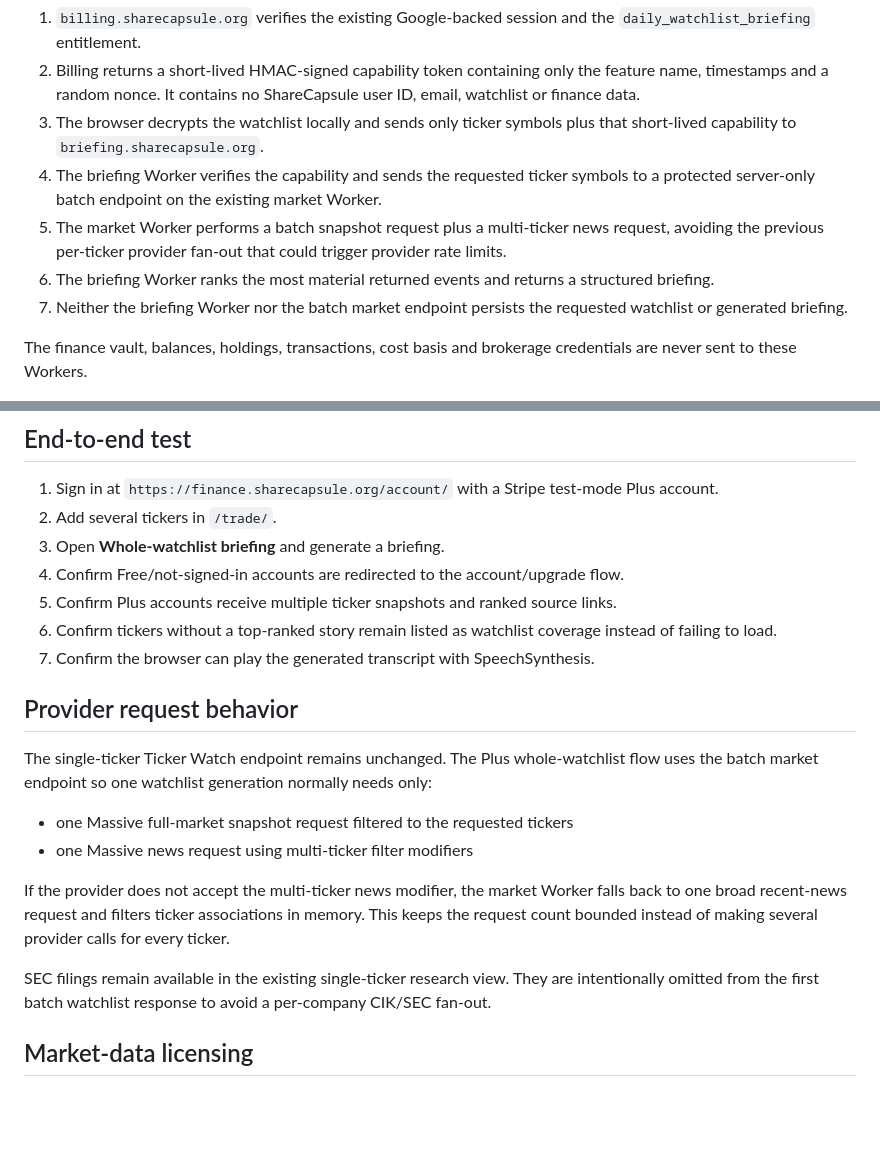
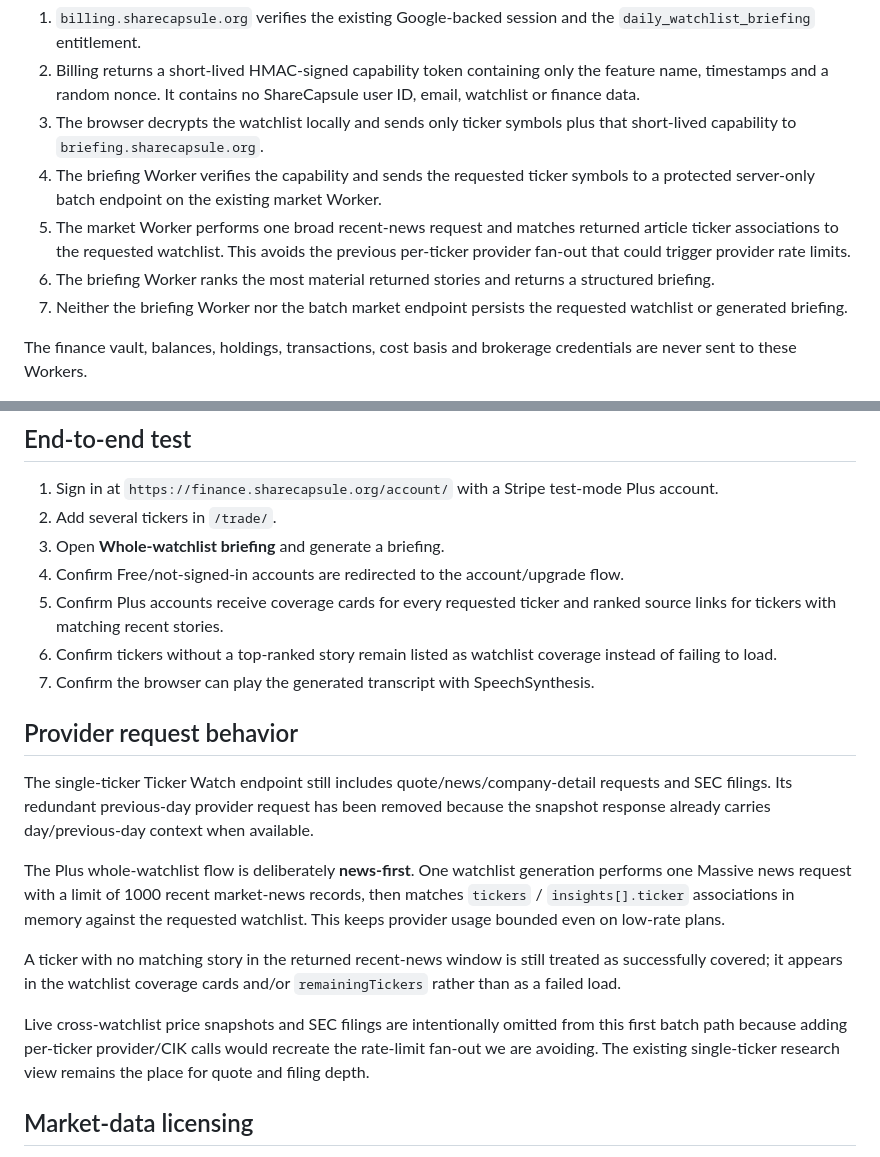
Before and after one commit to ananthaprakashb/sharecapsule-finance, a Markdown page: briefing-worker/README.md, 2 parts joined by grey strips. GitHub-like rendering; blank space fills up the shorter version.

Commit message:
Document one-request news-first batch briefing

```diff
--- a/briefing-worker/README.md
+++ b/briefing-worker/README.md
@@ -10,8 +10,8 @@ The finance frontend does not send the readable watchlist to the billing service
 2. Billing returns a short-lived HMAC-signed capability token containing only the feature name, timestamps and a random nonce. It contains no ShareCapsule user ID, email, watchlist or finance data.
 3. The browser decrypts the watchlist locally and sends only ticker symbols plus that short-lived capability to `briefing.sharecapsule.org`.
 4. The briefing Worker verifies the capability and sends the requested ticker symbols to a protected server-only batch endpoint on the existing market Worker.
-5. The market Worker performs a batch snapshot request plus a multi-ticker news request, avoiding the previous per-ticker provider fan-out that could trigger provider rate limits.
-6. The briefing Worker ranks the most material returned events and returns a structured briefing.
+5. The market Worker performs one broad recent-news request and matches returned article ticker associations to the requested watchlist. This avoids the previous per-ticker provider fan-out that could trigger provider rate limits.
+6. The briefing Worker ranks the most material returned stories and returns a structured briefing.
 7. Neither the briefing Worker nor the batch market endpoint persists the requested watchlist or generated briefing.
 
 The finance vault, balances, holdings, transactions, cost basis and brokerage credentials are never sent to these Workers.
@@ -119,20 +119,19 @@ npx wrangler deploy --config .\wrangler.toml
 2. Add several tickers in `/trade/`.
 3. Open **Whole-watchlist briefing** and generate a briefing.
 4. Confirm Free/not-signed-in accounts are redirected to the account/upgrade flow.
-5. Confirm Plus accounts receive multiple ticker snapshots and ranked source links.
+5. Confirm Plus accounts receive coverage cards for every requested ticker and ranked source links for tickers with matching recent stories.
 6. Confirm tickers without a top-ranked story remain listed as watchlist coverage instead of failing to load.
 7. Confirm the browser can play the generated transcript with SpeechSynthesis.
 
 ## Provider request behavior
 
-The single-ticker Ticker Watch endpoint remains unchanged. The Plus whole-watchlist flow uses the batch market endpoint so one watchlist generation normally needs only:
+The single-ticker Ticker Watch endpoint still includes quote/news/company-detail requests and SEC filings. Its redundant previous-day provider request has been removed because the snapshot response already carries day/previous-day context when available.
 
-- one Massive full-market snapshot request filtered to the requested tickers
-- one Massive news request using multi-ticker filter modifiers
+The Plus whole-watchlist flow is deliberately **news-first**. One watchlist generation performs one Massive news request with a limit of 1000 recent market-news records, then matches `tickers` / `insights[].ticker` associations in memory against the requested watchlist. This keeps provider usage bounded even on low-rate plans.
 
-If the provider does not accept the multi-ticker news modifier, the market Worker falls back to one broad recent-news request and filters ticker associations in memory. This keeps the request count bounded instead of making several provider calls for every ticker.
+A ticker with no matching story in the returned recent-news window is still treated as successfully covered; it appears in the watchlist coverage cards and/or `remainingTickers` rather than as a failed load.
 
-SEC filings remain available in the existing single-ticker research view. They are intentionally omitted from the first batch watchlist response to avoid a per-company CIK/SEC fan-out.
+Live cross-watchlist price snapshots and SEC filings are intentionally omitted from this first batch path because adding per-ticker provider/CIK calls would recreate the rate-limit fan-out we are avoiding. The existing single-ticker research view remains the place for quote and filing depth.
 
 ## Market-data licensing
 
```
